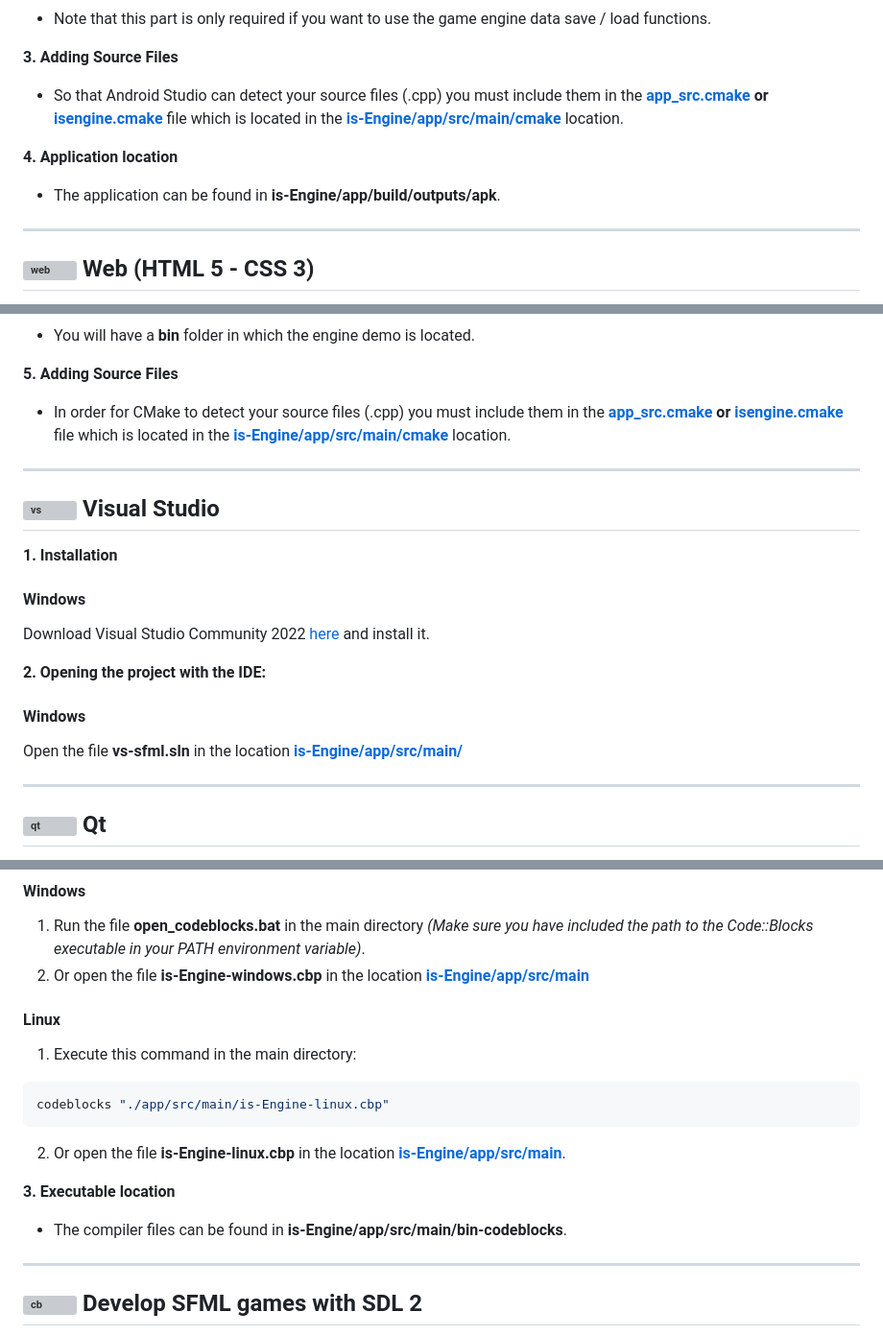
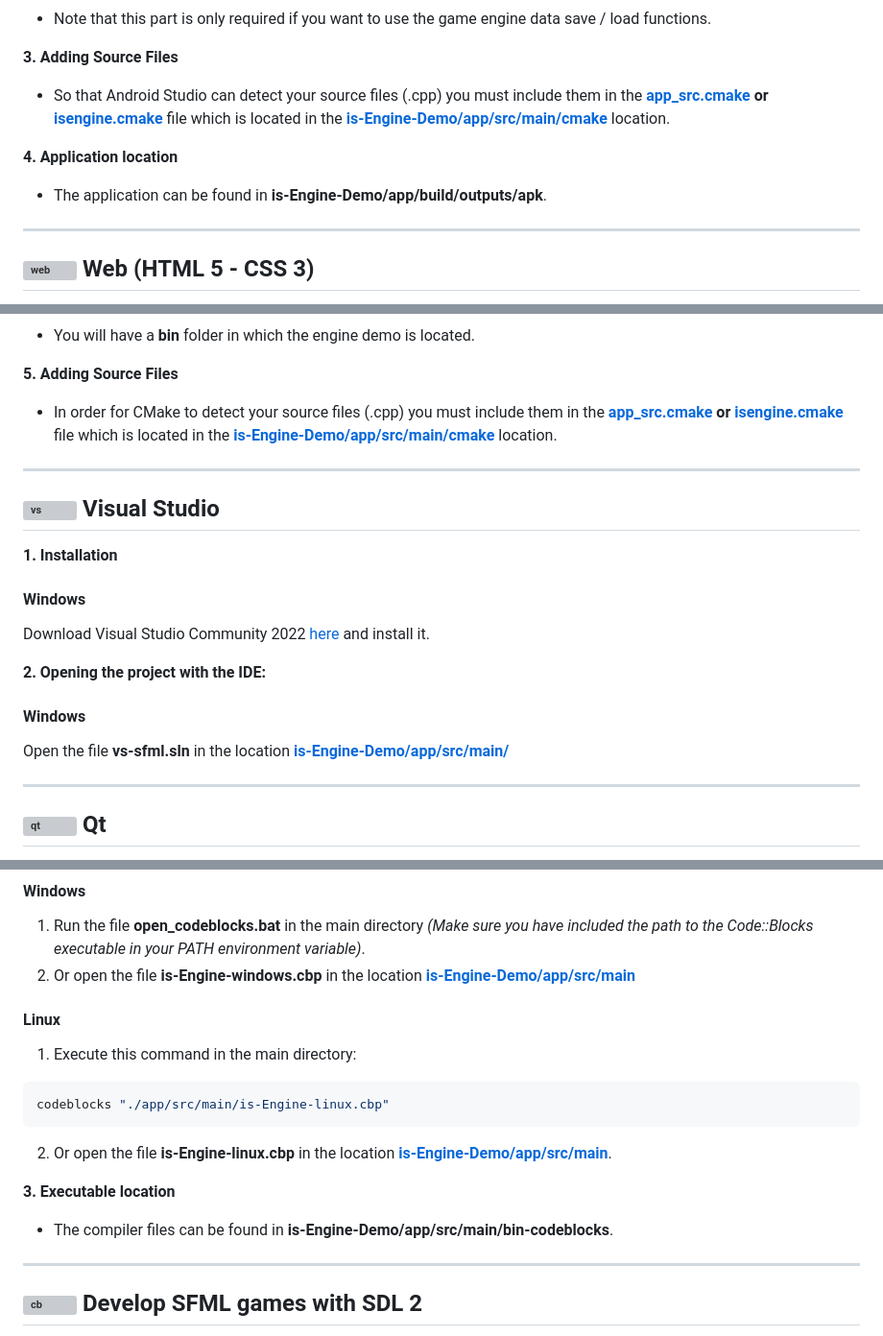
Before and after one commit to Is-Daouda/is-Engine-Demo, a Markdown page: Readme.md, 3 parts joined by grey strips. Shown at 96% size. Rendered like a GitHub page; grey boxes are pictures that could not be loaded.

````diff
--- a/Readme.md
+++ b/Readme.md
@@ -105,10 +105,10 @@ If all goes well you will have a **Hello World Screen** on your **Android emulat
 - Note that this part is only required if you want to use the game engine data save / load functions.
 
 **3. Adding Source Files**
-- So that Android Studio can detect your source files (.cpp) you must include them in the **[app_src.cmake](./app/src/main/cmake/app_src.cmake) or [isengine.cmake](./app/src/main/cmake/isengine.cmake)** file which is located in the **[is-Engine/app/src/main/cmake](./app/src/main/cmake/)** location.
+- So that Android Studio can detect your source files (.cpp) you must include them in the **[app_src.cmake](./app/src/main/cmake/app_src.cmake) or [isengine.cmake](./app/src/main/cmake/isengine.cmake)** file which is located in the **[is-Engine-Demo/app/src/main/cmake](./app/src/main/cmake/)** location.
 
 **4. Application location**
-- The application can be found in **is-Engine/app/build/outputs/apk**.
+- The application can be found in **is-Engine-Demo/app/build/outputs/apk**.
 
 ---
 
@@ -215,7 +215,7 @@ sudo make
 - You will have a **bin** folder in which the engine demo is located.
 
 **5. Adding Source Files**
-- In order for CMake to detect your source files (.cpp) you must include them in the **[app_src.cmake](./app/src/main/cmake/app_src.cmake) or [isengine.cmake](./app/src/main/cmake/isengine.cmake)** file which is located in the **[is-Engine/app/src/main/cmake](./app/src/main/cmake/)** location.
+- In order for CMake to detect your source files (.cpp) you must include them in the **[app_src.cmake](./app/src/main/cmake/app_src.cmake) or [isengine.cmake](./app/src/main/cmake/isengine.cmake)** file which is located in the **[is-Engine-Demo/app/src/main/cmake](./app/src/main/cmake/)** location.
 
 ---
 
@@ -227,7 +227,7 @@ Download Visual Studio Community 2022 [here](https://visualstudio.microsoft.com/
 
 **2. Opening the project with the IDE:**
 #### Windows
-Open the file **vs-sfml.sln** in the location **[is-Engine/app/src/main/](./app/src/main/)**
+Open the file **vs-sfml.sln** in the location **[is-Engine-Demo/app/src/main/](./app/src/main/)**
 
 ---
 
@@ -304,17 +304,17 @@ code -n "./app/src/main"
 **2. Opening the project with the IDE:**
 #### Windows
 1. Run the file **open_codeblocks.bat** in the main directory *(Make sure you have included the path to the Code::Blocks executable in your PATH environment variable)*.
-2. Or open the file **is-Engine-windows.cbp** in the location **[is-Engine/app/src/main](./app/src/main/)**
+2. Or open the file **is-Engine-windows.cbp** in the location **[is-Engine-Demo/app/src/main](./app/src/main/)**
 
 #### Linux
 1. Execute this command in the main directory:
 ```bash
 codeblocks "./app/src/main/is-Engine-linux.cbp"
 ```
-2. Or open the file **is-Engine-linux.cbp** in the location **[is-Engine/app/src/main](./app/src/main/)**.
+2. Or open the file **is-Engine-linux.cbp** in the location **[is-Engine-Demo/app/src/main](./app/src/main/)**.
 
 **3. Executable location**
-- The compiler files can be found in **is-Engine/app/src/main/bin-codeblocks**.
+- The compiler files can be found in **is-Engine-Demo/app/src/main/bin-codeblocks**.
 
 ---
 
````
Also changed, not shown: other parts of Readme.md (+17 -17 lines).
